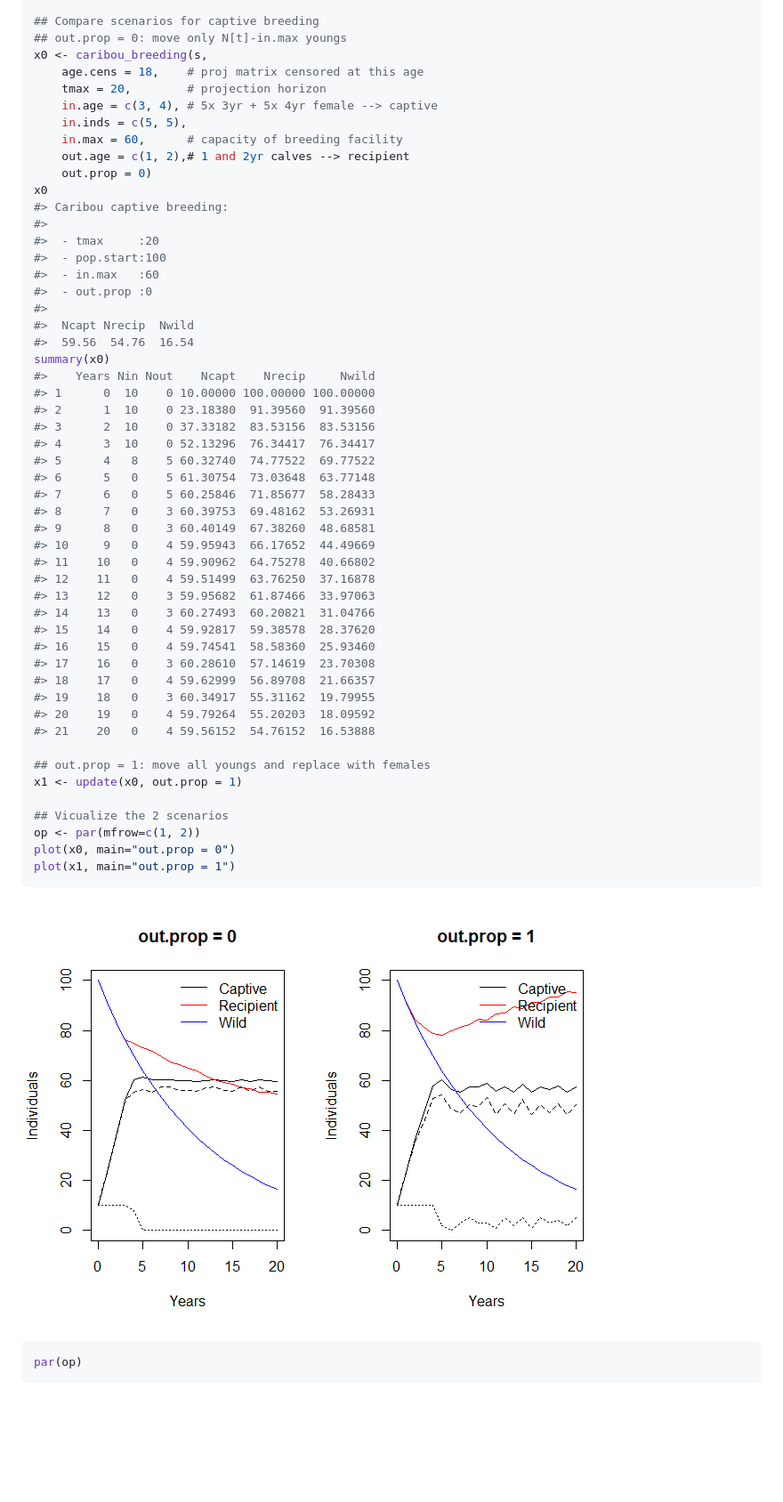
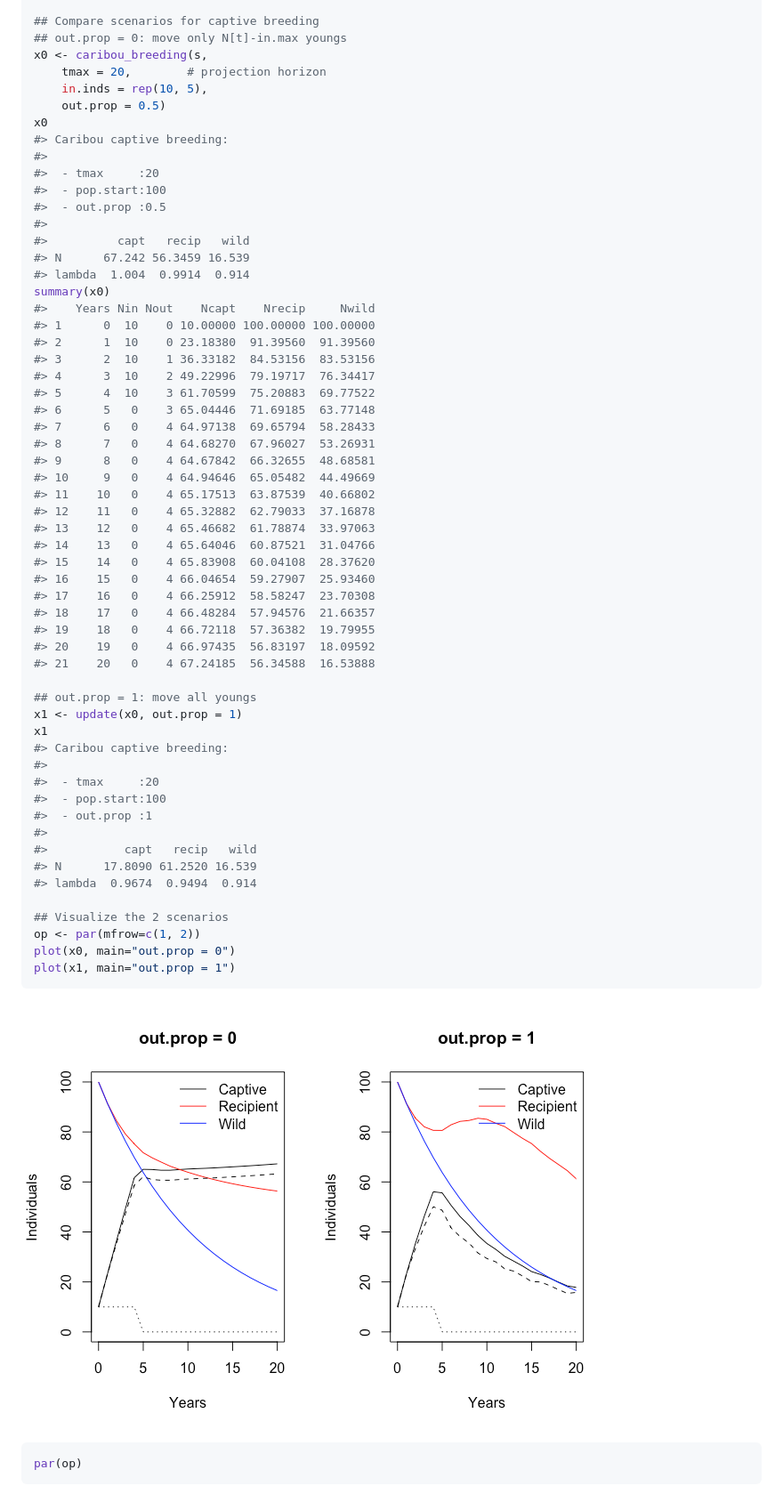
Before and after one commit to ABbiodiversity/WildLift, a Markdown page: README.md, the part around the change. Shown: that part at 89% size. GitHub-like rendering; pictures changed too: README-example-3.png; blank space fills up the shorter version.

```diff
--- a/README.md
+++ b/README.md
@@ -183,51 +183,57 @@ caribou_matrix(s, wild=FALSE) # captive
 ## Compare scenarios for captive breeding
 ## out.prop = 0: move only N[t]-in.max youngs
 x0 <- caribou_breeding(s,
-    age.cens = 18,    # proj matrix censored at this age
     tmax = 20,        # projection horizon
-    in.age = c(3, 4), # 5x 3yr + 5x 4yr female --> captive
-    in.inds = c(5, 5),
-    in.max = 60,      # capacity of breeding facility
-    out.age = c(1, 2),# 1 and 2yr calves --> recipient
-    out.prop = 0)
+    in.inds = rep(10, 5),
+    out.prop = 0.5)
 x0
 #> Caribou captive breeding:
 #>
 #>  - tmax     :20
 #>  - pop.start:100
-#>  - in.max   :60
-#>  - out.prop :0
+#>  - out.prop :0.5
 #>
-#>  Ncapt Nrecip  Nwild
-#>  59.56  54.76  16.54
+#>          capt   recip   wild
+#> N      67.242 56.3459 16.539
+#> lambda  1.004  0.9914  0.914
 summary(x0)
 #>    Years Nin Nout    Ncapt    Nrecip     Nwild
 #> 1      0  10    0 10.00000 100.00000 100.00000
 #> 2      1  10    0 23.18380  91.39560  91.39560
-#> 3      2  10    0 37.33182  83.53156  83.53156
-#> 4      3  10    0 52.13296  76.34417  76.34417
-#> 5      4   8    5 60.32740  74.77522  69.77522
-#> 6      5   0    5 61.30754  73.03648  63.77148
-#> 7      6   0    5 60.25846  71.85677  58.28433
-#> 8      7   0    3 60.39753  69.48162  53.26931
-#> 9      8   0    3 60.40149  67.38260  48.68581
-#> 10     9   0    4 59.95943  66.17652  44.49669
-#> 11    10   0    4 59.90962  64.75278  40.66802
-#> 12    11   0    4 59.51499  63.76250  37.16878
-#> 13    12   0    3 59.95682  61.87466  33.97063
-#> 14    13   0    3 60.27493  60.20821  31.04766
-#> 15    14   0    4 59.92817  59.38578  28.37620
-#> 16    15   0    4 59.74541  58.58360  25.93460
-#> 17    16   0    3 60.28610  57.14619  23.70308
-#> 18    17   0    4 59.62999  56.89708  21.66357
-#> 19    18   0    3 60.34917  55.31162  19.79955
-#> 20    19   0    4 59.79264  55.20203  18.09592
-#> 21    20   0    4 59.56152  54.76152  16.53888
+#> 3      2  10    1 36.33182  84.53156  83.53156
+#> 4      3  10    2 49.22996  79.19717  76.34417
+#> 5      4  10    3 61.70599  75.20883  69.77522
+#> 6      5   0    3 65.04446  71.69185  63.77148
+#> 7      6   0    4 64.97138  69.65794  58.28433
+#> 8      7   0    4 64.68270  67.96027  53.26931
+#> 9      8   0    4 64.67842  66.32655  48.68581
+#> 10     9   0    4 64.94646  65.05482  44.49669
+#> 11    10   0    4 65.17513  63.87539  40.66802
+#> 12    11   0    4 65.32882  62.79033  37.16878
+#> 13    12   0    4 65.46682  61.78874  33.97063
+#> 14    13   0    4 65.64046  60.87521  31.04766
+#> 15    14   0    4 65.83908  60.04108  28.37620
+#> 16    15   0    4 66.04654  59.27907  25.93460
+#> 17    16   0    4 66.25912  58.58247  23.70308
+#> 18    17   0    4 66.48284  57.94576  21.66357
+#> 19    18   0    4 66.72118  57.36382  19.79955
+#> 20    19   0    4 66.97435  56.83197  18.09592
+#> 21    20   0    4 67.24185  56.34588  16.53888
 
-## out.prop = 1: move all youngs and replace with females
+## out.prop = 1: move all youngs
 x1 <- update(x0, out.prop = 1)
+x1
+#> Caribou captive breeding:
+#>
+#>  - tmax     :20
+#>  - pop.start:100
+#>  - out.prop :1
+#>
+#>           capt   recip   wild
+#> N      17.8090 61.2520 16.539
+#> lambda  0.9674  0.9494  0.914
 
-## Vicualize the 2 scenarios
+## Visualize the 2 scenarios
 op <- par(mfrow=c(1, 2))
 plot(x0, main="out.prop = 0")
 plot(x1, main="out.prop = 1")
```
Also changed, not shown: README-example-1.png, README-example-2.png, 1 other file.
